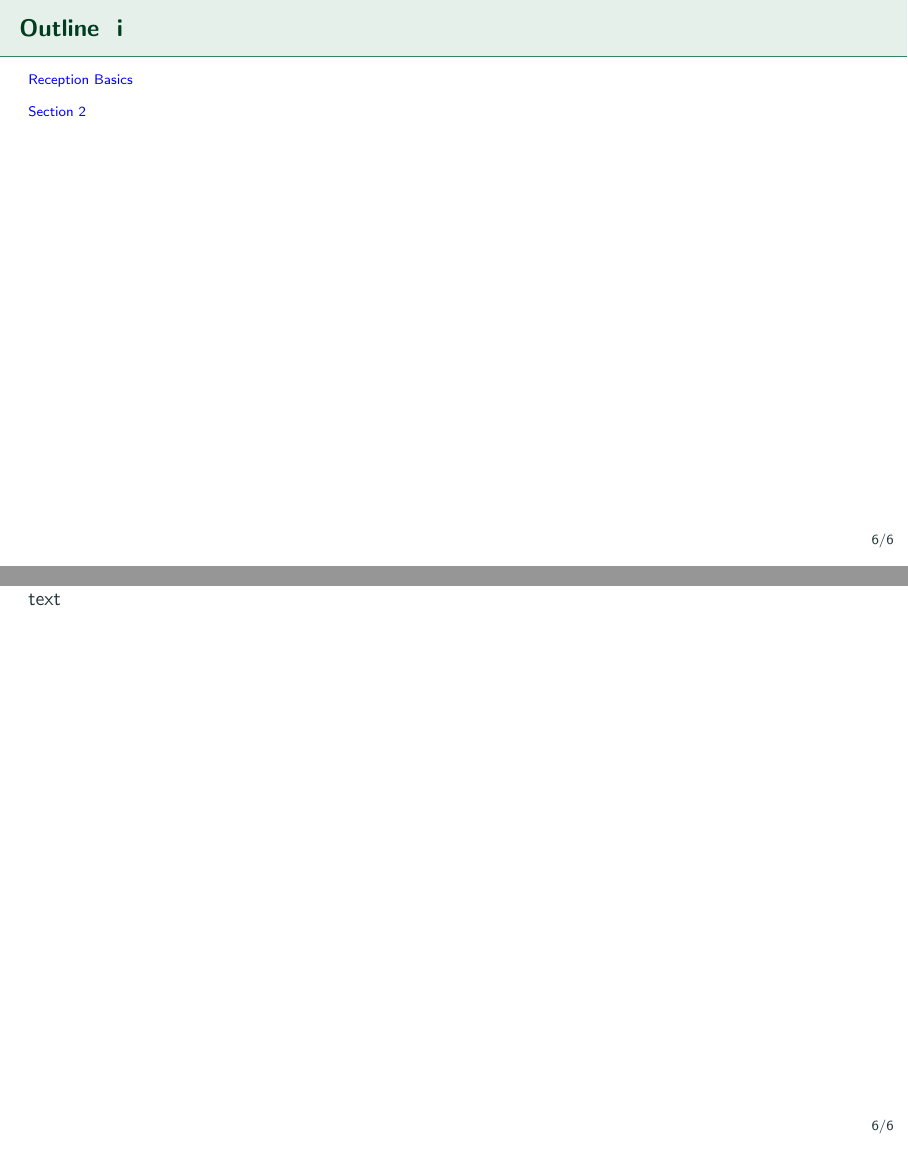
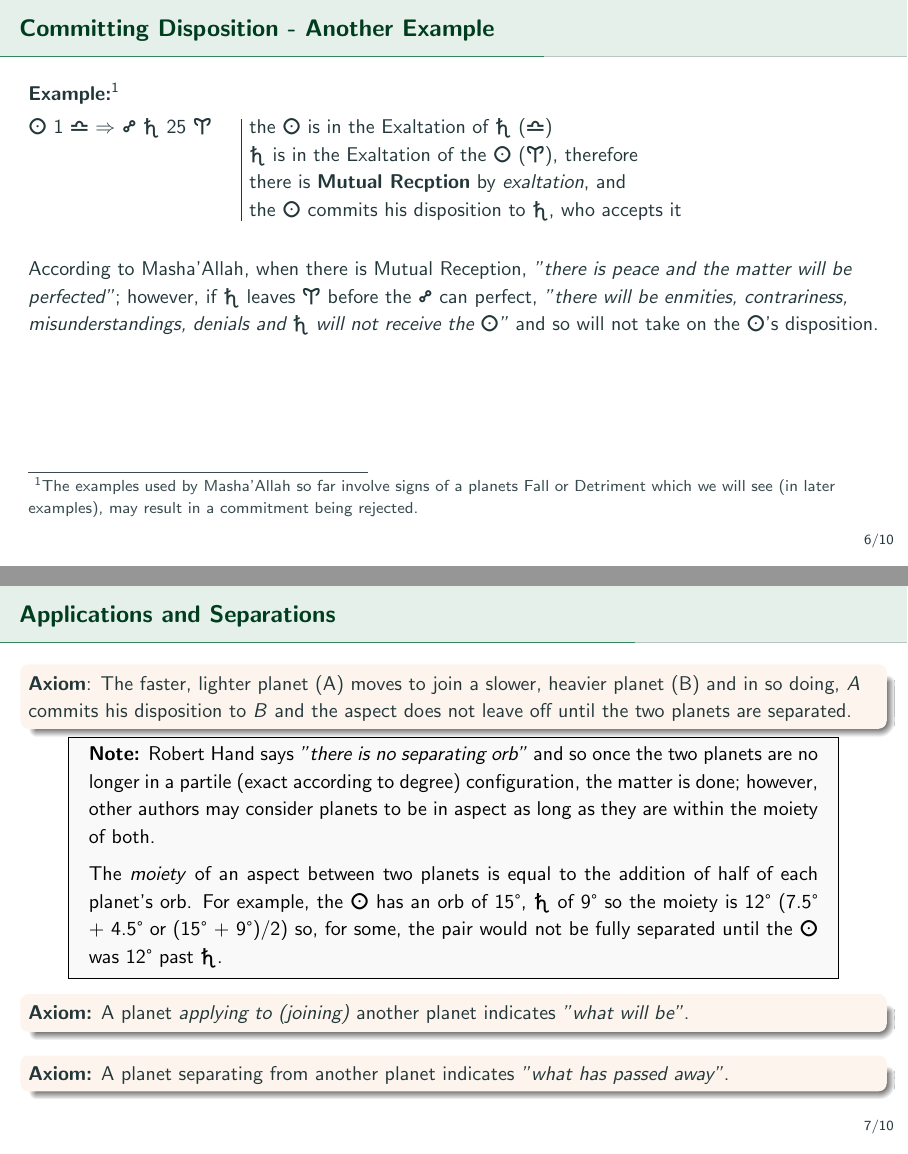
Before and after one commit to janegca/latex-reception, LaTeX slides (Reception.tex, which reads 02-commits.tex, 03-applications.tex, 04-joining.tex): pages 6 and 7 of 7 before the commit and pages 6 and 7 of 10 after it, joined at a grey line. Compiled offline with pdfLaTeX.

Commit message:
Building slides in section 1 and 2

```diff
--- a/02-commits.tex
+++ b/02-commits.tex
@@ -26,3 +26,25 @@ due to the \Square\, \\
 only after some anxiety and errors i.e. not easily
 \end{columns}
 \end{frame}
+% -------------------------------------------------------------------------------------------------
+\subsubsection{Committing Disposition - Another Example}
+\begin{frame}[t]{Committing Disposition - Another Example}
+\textbf{Example:}\footnotemark[1]
+\begin{columns}[T, onlytextwidth]
+\column{0.25\textwidth}
+\Sun\ 1 \Libra\ $\Rightarrow$ \Opposition\ \Saturn\ 25 \Aries
+
+\column{0.01\textwidth}
+\rule{.1mm}{.20\textheight}
+
+\column{0.75\textwidth}
+the \Sun\ is in the Exaltation of \Saturn\ (\Libra) \\
+\Saturn\ is in the Exaltation of the \Sun\ (\Aries), therefore \\
+there is \textbf{Mutual Recption} by \textsl{exaltation}, and \\
+the \Sun\ commits his disposition to \Saturn, who accepts it
+\end{columns}
+\vspace{0.5cm}
+According to Masha'Allah, when there is Mutual Reception, \textsl{"there is peace and the matter will be perfected"}; however, if \Saturn\ leaves \Aries\ before the \Opposition\ can perfect, \textsl{"there will be enmities, contrariness, misunderstandings, denials and \Saturn\ will not receive the \Sun"} and so will not take on the \Sun's disposition.
+
+\footnotetext[1]{The examples used by Masha'Allah so far involve signs of a planets Fall or Detriment which we will see (in later examples), may result in a commitment being rejected.}
+\end{frame}
--- /dev/null
+++ b/03-applications.tex
@@ -0,0 +1,22 @@
+\subsection{Applications and Separations}
+
+\begin{frame}[t]{Applications and Separations}
+\begin{block}{}
+\textbf{Axiom}: The faster, lighter planet (A) moves to join a slower, heavier planet (B) and in so doing, \textsl{A} commits his disposition to \textsl{B} and the aspect does not leave off until the two planets are separated.
+\end{block}
+
+\begin{mdframed}[backgroundcolor=gray!5, rightmargin=2em, leftmargin=2em]
+\textbf{Note:} Robert Hand says \textsl{"there is no separating orb"} and so once the two planets are no longer in a partile (exact according to degree) configuration, the matter is done; however, other authors may consider planets to be in aspect as long as they are within the moiety of both.
+
+The \textsl{moiety} of an aspect between two planets is equal to the addition of half of each planet's orb. For example, the \Sun\ has an orb of 15°, \Saturn\ of 9° so the moiety is 12° (7.5° + 4.5° or (15° + 9°)/2) so, for some, the pair would not be fully separated until the \Sun\ was 12° past \Saturn.
+\end{mdframed}
+
+\begin{block}{}
+\textbf{Axiom:} A planet \textsl{applying to (joining)} another planet indicates \textsl{"what will be"}.
+\end{block}
+
+\begin{block}{}
+\textbf{Axiom:} A planet separating from another planet indicates \textsl{"what has passed away"}.
+\end{block}
+
+\end{frame}
--- /dev/null
+++ b/04-joining.tex
@@ -0,0 +1,20 @@
+\subsection{Reception and the Joining of Planets}
+\begin{frame}[t]{Reception and the Joining of Planets}
+\textbf{Benefics joined to Benefics}
+
+If a benefic (\Venus\ or \Jupiter) joins with and is received by another benefic, the reception increases the good indicated by the planets.
+
+\textbf{Benefics joined to Malefics}
+
+If a benefic (\Venus\ or \Jupiter) joins with and is received by a malefic planet (\Mars\ or \Saturn) then the malefics are at peace and \textsl{"their evil goes away"} unless they are joined by a \Square\ or \Opposition, in which case there will be some labour, and error.
+
+\textbf{Malefics joined to Malefics}
+
+If a malefic (\Mars\ or \Saturn) joins with another malefic with reception, they are made good and their evil and impediment goes away.
+\vspace{0.5cm}
+
+\begin{mdframed}[backgroundcolor=gray!5, rightmargin=2em, leftmargin=2em]
+\textbf{Note:} the above are generalities based on the essential nature of the planets; there are conditions under which a benefic can act as a malefic and vice versa.
+\end{mdframed}
+
+\end{frame}
--- /dev/null
+++ b/10-questions.tex
@@ -0,0 +1,14 @@
+\subsection{Questions}
+\begin{frame}[t]{Questions in General}
+
+A question must be of great concern or necessity for the querent (the one asking the question); and they should not ask further questions with regard to the matter until the first question has been understood and examined (i.e. no compound questions).
+
+An astrologer should not look to answer his own questions as \textsl{"it does not suit a wise man to look for himself"}.
+
+To examine the question, draw up a chart for the time the question is asked or verbally put to the astrologer; or, if in the form of a letter, the moment when the astrologer understands what is asked; calculating the Asc, the MC, the places of the 7 planets, and note the who disposits them and which houses they are in.
+\vspace{0.5cm}
+\begin{mdframed}[backgroundcolor=gray!5, rightmargin=2em, leftmargin=2em]
+\textbf{Note:} James Holden thinks the calculation of the MC implies a quadrant system of houses, most likely Alchabitius, but he acknowledges that Masha'Allah, in later examples, appears to be using a Sign-House system although he doesn't say if he thinks it is Equal or Whole Sign.
+\end{mdframed}
+
+\end{frame}
--- a/Reception.tex
+++ b/Reception.tex
@@ -41,5 +41,3 @@
 \input{00-chart-elements}
 \input{01-what-is-reception}
 \input{02-commits}
-\section{Section 2}
-text
--- a/slidePreamble.tex
+++ b/slidePreamble.tex
@@ -8,6 +8,7 @@
 \usepackage{hyperref}
 \usepackage{etoolbox}	% for TOC spacing fix
 \usepackage{parskip}
+\usepackage[framemethod=tikz]{mdframed}
 
 % reduce spacing between TOC entries
 \makeatletter
```
Also changed, not shown: 00-chart-elements.tex (+2 -2 lines), 01-what-is-reception.tex (+4 -1 lines), Reception.pdf, 02-commits.tex (8 more changed lines), Reception.tex (6 more changed lines), 1 other file.
